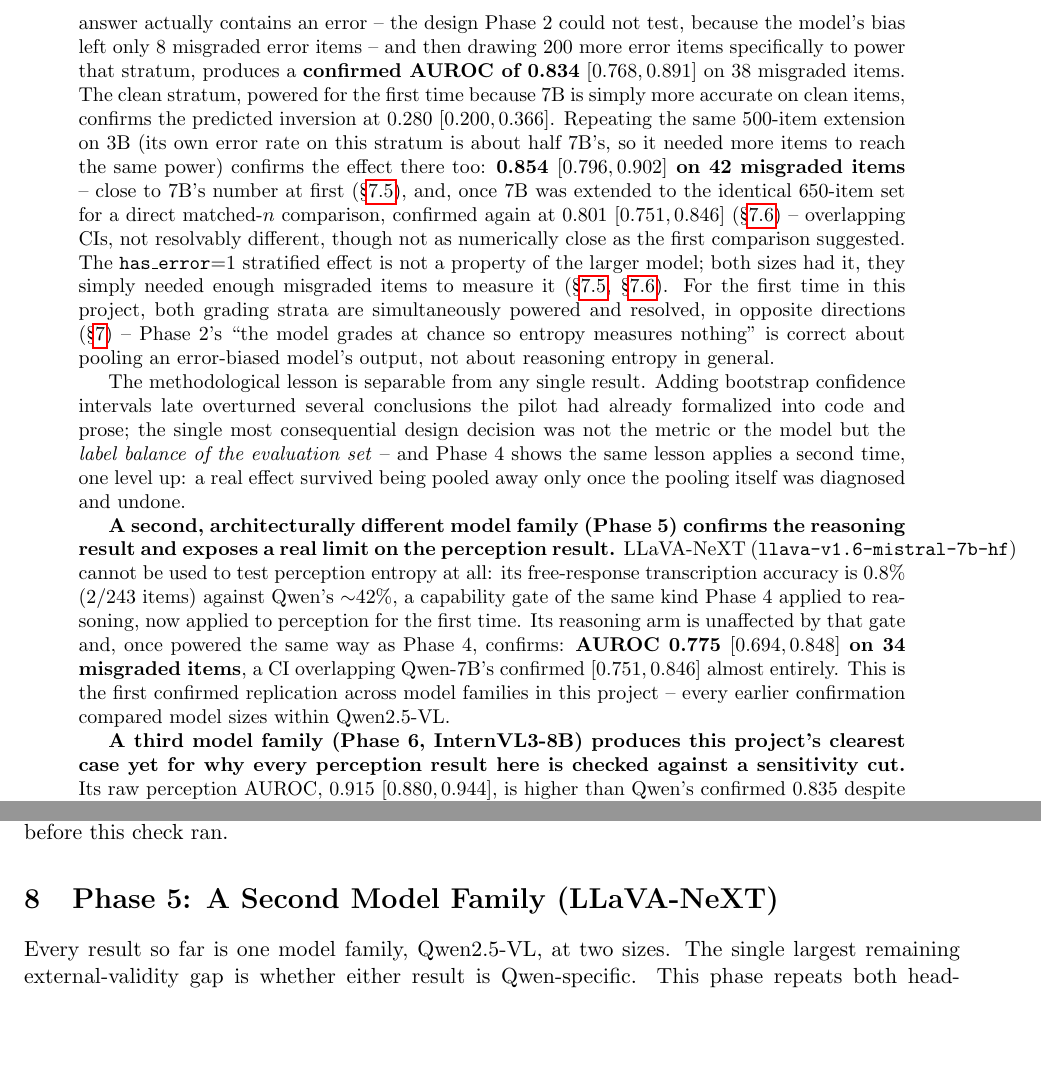
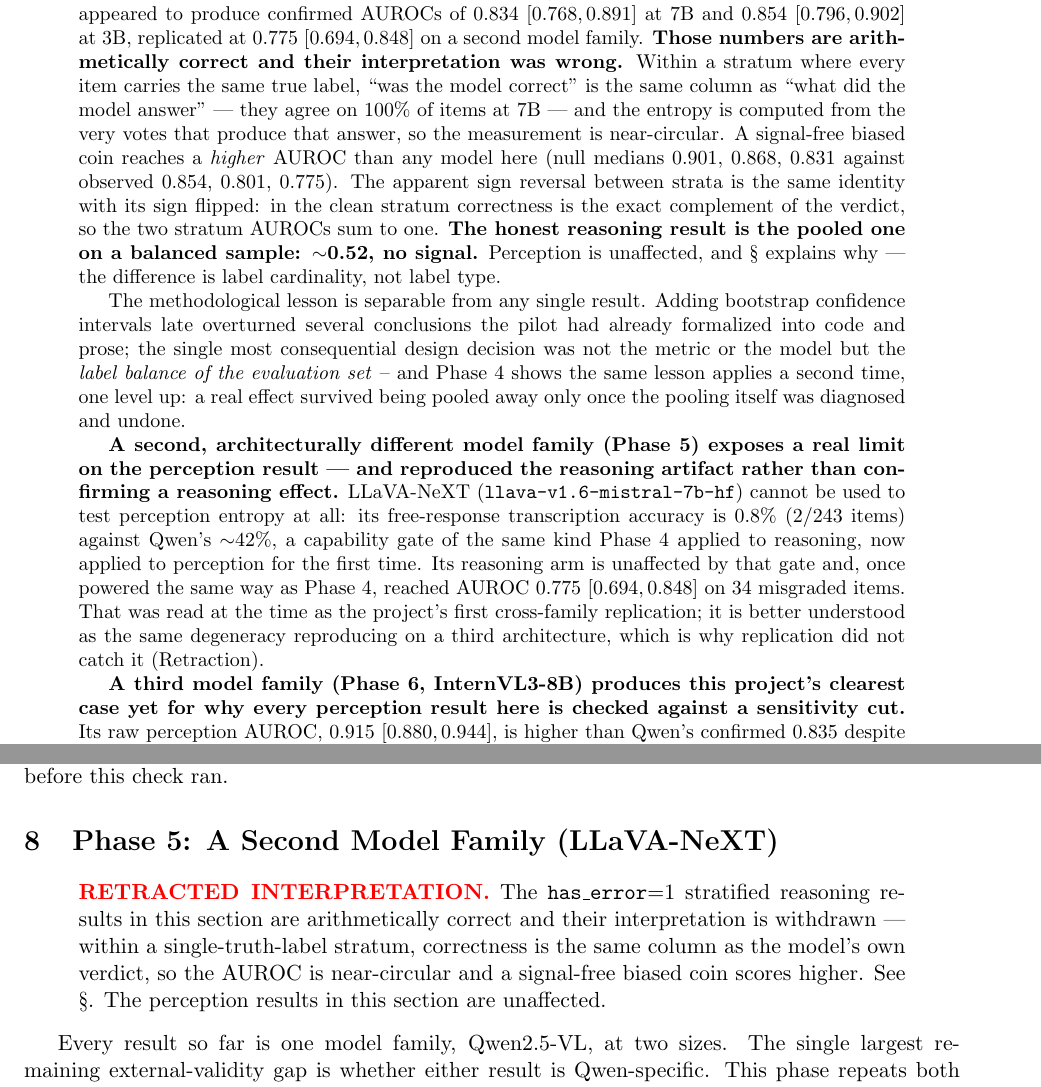
Before and after one commit to sepehrmaleki369/uncertainty-math-vlm, a LaTeX paper (report/report.tex): two parts of pages 2 and 20 of 32, joined at a grey line, cut at the place of the change, the shorter picture padded with empty space. Compiled offline with pdfLaTeX.

Commit message:
Stop report.tex from asserting what its own Retraction withdraws
The document contained both a Retraction and, above it, an abstract that
stated the retracted claims as confirmed findings. A reader hit the claims
first. That is the most damaging kind of internal inconsistency a paper can
carry, so it is fixed in place rather than appended to.

Three abstract passages rewritten. The phase roadmap now says the Phase 4-5
stratified reasoning result was withdrawn and that the Retraction supersedes
every reasoning claim above it. "A larger model refines, rather than
overturns, the reasoning result" becomes "a larger model does not rescue the
reasoning arm, and the analysis that appeared to show it did was invalid",
keeping the numbers -- they are arithmetically correct -- while stating that
the interpretation was not, and giving the identity, the biased-coin null and
the sign-reversal arithmetic in brief. The LLaVA paragraph no longer calls
0.775 the project's first cross-family replication; it is the same degeneracy
reproducing on a third architecture, which is why replication did not catch
it.

Phase 4 and Phase 5 now open with a RETRACTED INTERPRETATION banner, so a
reader landing mid-document cannot read either section without the
correction, and the banner says explicitly that the perception results in
those sections are unaffected.

The Retraction section gains the label the abstract references. Compiles
clean in two passes, zero errors, no undefined references; report.pdf
regenerated.

Co-Authored-By: Claude Opus 5 <noreply@anthropic.com>

```diff
--- a/report/report.tex
+++ b/report/report.tex
@@ -85,22 +81,0 @@ is statistically identical to 3B's. But stratifying by whether the graded
-answer actually contains an error -- the design Phase 2 could not test,
-because the model's bias left only 8 misgraded error items -- and then
-drawing 200 more error items specifically to power that stratum, produces a
-\textbf{confirmed AUROC of 0.834} $[0.768, 0.891]$ on 38 misgraded items. The
-clean stratum, powered for the first time because 7B is simply more accurate
-on clean items, confirms the predicted inversion at 0.280 $[0.200, 0.366]$.
-Repeating the same 500-item extension on 3B (its own error rate on this
-stratum is about half 7B's, so it needed more items to reach the same power)
-confirms the effect there too: \textbf{0.854 $[0.796, 0.902]$ on 42
-misgraded items} -- close to 7B's number at first (\S\ref{sec:phase4-3b}),
-and, once 7B was extended to the identical 650-item set for a direct
-matched-$n$ comparison, confirmed again at 0.801 $[0.751, 0.846]$
-(\S\ref{sec:phase4-matched}) -- overlapping CIs, not resolvably different,
-though not as numerically close as the first comparison suggested. The
-\texttt{has\_error}=1 stratified effect is not a property of the larger
-model; both sizes had it, they simply needed enough misgraded items to
-measure it (\S\ref{sec:phase4-3b}, \S\ref{sec:phase4-matched}). For the
-first time in this project, both
-grading strata are simultaneously powered and resolved, in opposite
-directions (\S\ref{sec:phase4}) -- Phase 2's ``the model grades at chance so
-entropy measures nothing'' is correct about pooling an error-biased model's
-output, not about reasoning entropy in general.
@@ -107,3 +85,20 @@ output, not about reasoning entropy in general.
+marginally, and its pooled AUROC (0.520) is statistically identical to 3B's.
+Stratifying by whether the graded answer actually contains an error appeared
+to produce confirmed AUROCs of 0.834 $[0.768, 0.891]$ at 7B and 0.854
+$[0.796, 0.902]$ at 3B, replicated at 0.775 $[0.694, 0.848]$ on a second
+model family. \textbf{Those numbers are arithmetically correct and their
+interpretation was wrong.} Within a stratum where every item carries the same
+true label, ``was the model correct'' is the same column as ``what did the
+model answer'' --- they agree on 100\% of items at 7B --- and the entropy is
+computed from the very votes that produce that answer, so the measurement is
+near-circular. A signal-free biased coin reaches a \emph{higher} AUROC than
+any model here (null medians 0.901, 0.868, 0.831 against observed 0.854,
+0.801, 0.775). The apparent sign reversal between strata is the same identity
+with its sign flipped: in the clean stratum correctness is the exact
+complement of the verdict, so the two stratum AUROCs sum to one. \textbf{The
+honest reasoning result is the pooled one on a balanced sample: $\sim$0.52,
+no signal.} Perception is unaffected, and \S\ref{sec:retraction} explains
+why --- the difference is label cardinality, not label type.
 
 The methodological lesson is separable from any single result. Adding
 bootstrap confidence intervals late overturned several conclusions the pilot
@@ -113,18 +108,18 @@ of the evaluation set} -- and Phase 4 shows the same lesson applies a second
 time, one level up: a real effect survived being pooled away only once the
 pooling itself was diagnosed and undone.
 
-\textbf{A second, architecturally different model family (Phase 5) confirms
-the reasoning result and exposes a real limit on the perception result.}
+\textbf{A second, architecturally different model family (Phase 5) exposes a
+real limit on the perception result --- and reproduced the reasoning artifact
+rather than confirming a reasoning effect.}
 LLaVA-NeXT (\texttt{llava-v1.6-mistral-7b-hf}) cannot be used to test
 perception entropy at all: its free-response transcription accuracy is
 0.8\% (2/243 items) against Qwen's $\sim$42\%, a capability gate of the
 same kind Phase 4 applied to reasoning, now applied to perception for the
 first time. Its reasoning arm is unaffected by that gate and, once powered
-the same way as Phase 4, confirms: \textbf{AUROC 0.775 $[0.694, 0.848]$ on
-34 misgraded items}, a CI overlapping Qwen-7B's confirmed
-$[0.751, 0.846]$ almost entirely. This is the first confirmed replication
-across model families in this project -- every earlier confirmation
-compared model sizes within Qwen2.5-VL.
+the same way as Phase 4, reached AUROC 0.775 $[0.694, 0.848]$ on 34 misgraded
+items. That was read at the time as the project's first cross-family
+replication; it is better understood as the same degeneracy reproducing on a
+third architecture, which is why replication did not catch it (Retraction).
 
 \textbf{A third model family (Phase 6, InternVL3-8B) produces this
 project's clearest case yet for why every perception result here is
@@ -1350,6 +1357,17 @@ circulated before this check ran.
 
 \section{Phase 5: A Second Model Family (LLaVA-NeXT)}
 \label{sec:phase5}
+
+\begin{quote}
+\textbf{\textcolor{red}{RETRACTED INTERPRETATION.}} The
+\texttt{has\_error}=1 stratified reasoning results in this section are
+arithmetically correct and their interpretation is withdrawn --- within a
+single-truth-label stratum, correctness is the same column as the model's own
+verdict, so the AUROC is near-circular and a signal-free biased coin scores
+higher. See \S\ref{sec:retraction}. The perception results in this section
+are unaffected.
+\end{quote}
+
 
 Every result so far is one model family, Qwen2.5-VL, at two sizes. The
 single largest remaining external-validity gap is whether either result is
```
Also changed, not shown: report/report.pdf, report/report.tex (28 more changed lines), 3 other files.
